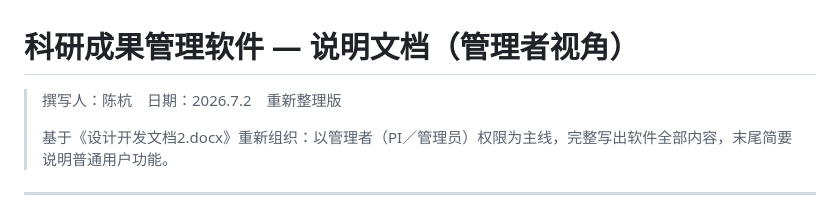
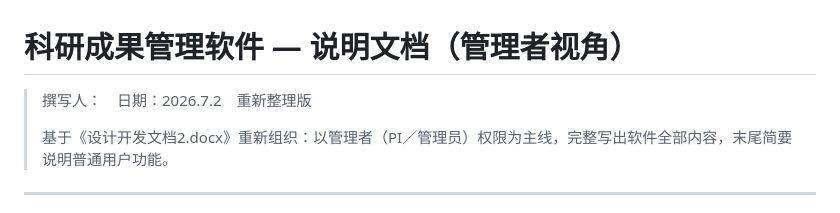
Before and after one commit to DocterChen/research-group-file-management, a Markdown page: docs/plans/设计开发文档2-管理者视角.md, the part around the change. Rendered like a GitHub page.

Commit message:
Revise author details in management perspective document
Updated author information in the documentation.

```diff
--- a/docs/plans/设计开发文档2-管理者视角.md
+++ b/docs/plans/设计开发文档2-管理者视角.md
@@ -1,6 +1,6 @@
 # 科研成果管理软件 — 说明文档（管理者视角）
 
-> 撰写人：陈杭　日期：2026.7.2　重新整理版
+> 撰写人：　日期：2026.7.2　重新整理版
 >
 > 基于《设计开发文档2.docx》重新组织：以管理者（PI／管理员）权限为主线，完整写出软件全部内容，末尾简要说明普通用户功能。
 
```
